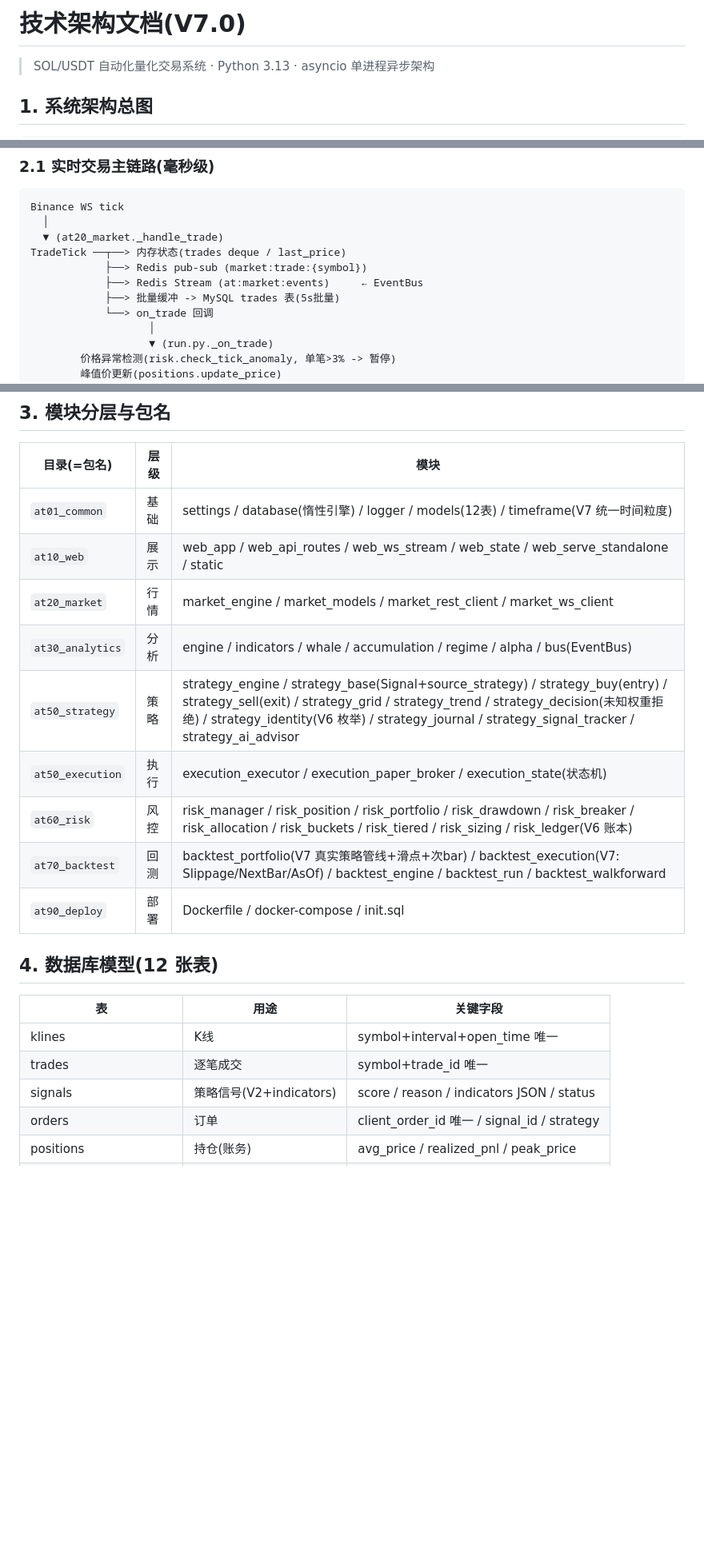
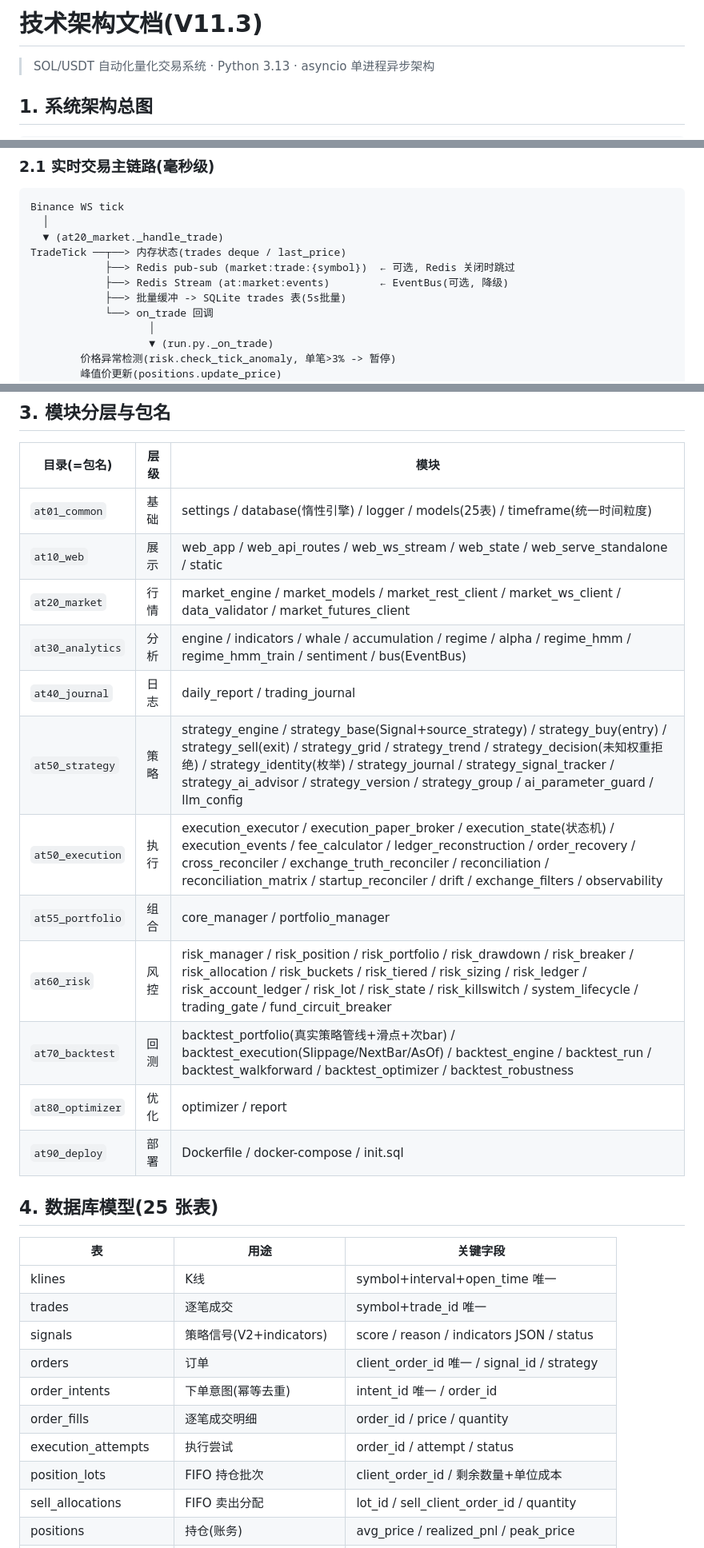
Before and after one commit to Tialon/adaptiveTrading, a Markdown page: docs/architecture.md, 3 parts joined by grey strips. Shown at 80% size. Drawn GitHub-style; blank space fills up the shorter version.

Commit message:
docs(V11.3 P1-2): 架构文档事实同步(25表/SQLite默认/补齐模块清单)

```diff
--- a/docs/architecture.md
+++ b/docs/architecture.md
@@ -1,4 +1,4 @@
-# 技术架构文档(V7.0)
+# 技术架构文档(V11.3)
 
 > SOL/USDT 自动化量化交易系统 · Python 3.13 · asyncio 单进程异步架构
 
@@ -97,9 +97,9 @@ Binance WS tick
   │
   ▼ (at20_market._handle_trade)
 TradeTick ──┬──> 内存状态(trades deque / last_price)
-            ├──> Redis pub-sub (market:trade:{symbol})
-            ├──> Redis Stream (at:market:events)     ← EventBus
-            ├──> 批量缓冲 -> MySQL trades 表(5s批量)
+            ├──> Redis pub-sub (market:trade:{symbol})  ← 可选, Redis 关闭时跳过
+            ├──> Redis Stream (at:market:events)        ← EventBus(可选, 降级)
+            ├──> 批量缓冲 -> SQLite trades 表(5s批量)
             └──> on_trade 回调
                    │
                    ▼ (run.py._on_trade)
@@ -165,17 +165,20 @@ strategy_stats_from_db() -> DecisionEngine.update_weights()
 
 | 目录(=包名) | 层级 | 模块 |
 |------|------|------|
-| `at01_common` | 基础 | settings / database(惰性引擎) / logger / models(12表) / timeframe(V7 统一时间粒度) |
+| `at01_common` | 基础 | settings / database(惰性引擎) / logger / models(25表) / timeframe(统一时间粒度) |
 | `at10_web` | 展示 | web_app / web_api_routes / web_ws_stream / web_state / web_serve_standalone / static |
-| `at20_market` | 行情 | market_engine / market_models / market_rest_client / market_ws_client |
-| `at30_analytics` | 分析 | engine / indicators / whale / accumulation / regime / alpha / bus(EventBus) |
-| `at50_strategy` | 策略 | strategy_engine / strategy_base(Signal+source_strategy) / strategy_buy(entry) / strategy_sell(exit) / strategy_grid / strategy_trend / strategy_decision(未知权重拒绝) / strategy_identity(V6 枚举) / strategy_journal / strategy_signal_tracker / strategy_ai_advisor |
-| `at50_execution` | 执行 | execution_executor / execution_paper_broker / execution_state(状态机) |
-| `at60_risk` | 风控 | risk_manager / risk_position / risk_portfolio / risk_drawdown / risk_breaker / risk_allocation / risk_buckets / risk_tiered / risk_sizing / risk_ledger(V6 账本) |
-| `at70_backtest` | 回测 | backtest_portfolio(V7 真实策略管线+滑点+次bar) / backtest_execution(V7: Slippage/NextBar/AsOf) / backtest_engine / backtest_run / backtest_walkforward |
+| `at20_market` | 行情 | market_engine / market_models / market_rest_client / market_ws_client / data_validator / market_futures_client |
+| `at30_analytics` | 分析 | engine / indicators / whale / accumulation / regime / alpha / regime_hmm / regime_hmm_train / sentiment / bus(EventBus) |
+| `at40_journal` | 日志 | daily_report / trading_journal |
+| `at50_strategy` | 策略 | strategy_engine / strategy_base(Signal+source_strategy) / strategy_buy(entry) / strategy_sell(exit) / strategy_grid / strategy_trend / strategy_decision(未知权重拒绝) / strategy_identity(枚举) / strategy_journal / strategy_signal_tracker / strategy_ai_advisor / strategy_version / strategy_group / ai_parameter_guard / llm_config |
+| `at50_execution` | 执行 | execution_executor / execution_paper_broker / execution_state(状态机) / execution_events / fee_calculator / ledger_reconstruction / order_recovery / cross_reconciler / exchange_truth_reconciler / reconciliation / reconciliation_matrix / startup_reconciler / drift / exchange_filters / observability |
+| `at55_portfolio` | 组合 | core_manager / portfolio_manager |
+| `at60_risk` | 风控 | risk_manager / risk_position / risk_portfolio / risk_drawdown / risk_breaker / risk_allocation / risk_buckets / risk_tiered / risk_sizing / risk_ledger / risk_account_ledger / risk_lot / risk_state / risk_killswitch / system_lifecycle / trading_gate / fund_circuit_breaker |
+| `at70_backtest` | 回测 | backtest_portfolio(真实策略管线+滑点+次bar) / backtest_execution(Slippage/NextBar/AsOf) / backtest_engine / backtest_run / backtest_walkforward / backtest_optimizer / backtest_robustness |
+| `at80_optimizer` | 优化 | optimizer / report |
 | `at90_deploy` | 部署 | Dockerfile / docker-compose / init.sql |
 
-## 4. 数据库模型(12 张表)
+## 4. 数据库模型(25 张表)
 
 | 表 | 用途 | 关键字段 |
 |----|------|---------|
@@ -183,4 +186,9 @@ strategy_stats_from_db() -> DecisionEngine.update_weights()
 | trades | 逐笔成交 | symbol+trade_id 唯一 |
 | signals | 策略信号(V2+indicators) | score / reason / indicators JSON / status |
 | orders | 订单 | client_order_id 唯一 / signal_id / strategy |
+| order_intents | 下单意图(幂等去重) | intent_id 唯一 / order_id |
+| order_fills | 逐笔成交明细 | order_id / price / quantity |
+| execution_attempts | 执行尝试 | order_id / attempt / status |
+| position_lots | FIFO 持仓批次 | client_order_id / 剩余数量+单位成本 |
+| sell_allocations | FIFO 卖出分配 | lot_id / sell_client_order_id / quantity |
 | positions | 持仓(账务) | avg_price / realized_pnl / peak_price |
```
Also changed, not shown: other parts of docs/architecture.md (+23 -8 lines).
